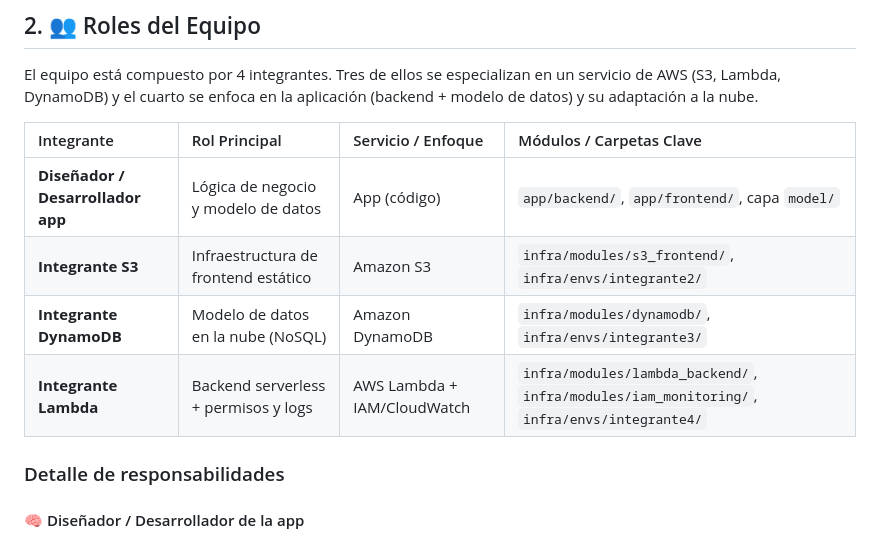
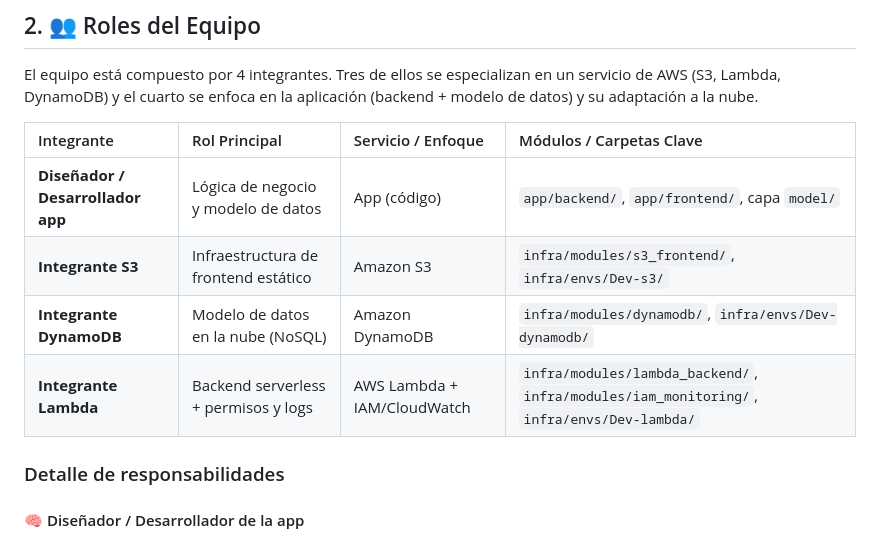
Before and after one commit to Selix2002/Proyecto-app-AWS, a Markdown page: README.md, the part around the change. Drawn GitHub-style.

Commit message:
Ajustes del readme

```diff
--- a/README.md
+++ b/README.md
@@ -22,9 +22,9 @@ El equipo está compuesto por 4 integrantes. Tres de ellos se especializan en un
 | Integrante                       | Rol Principal                             | Servicio / Enfoque         | Módulos / Carpetas Clave                            |
 | :------------------------------- | :---------------------------------------- | :-------------------------- | :-------------------------------------------------- |
 | **Diseñador / Desarrollador app**| Lógica de negocio y modelo de datos       | App (código)               | `app/backend/`, `app/frontend/`, capa `model/`      |
-| **Integrante S3**                | Infraestructura de frontend estático      | Amazon S3                  | `infra/modules/s3_frontend/`, `infra/envs/integrante2/` |
-| **Integrante DynamoDB**         | Modelo de datos en la nube (NoSQL)        | Amazon DynamoDB            | `infra/modules/dynamodb/`, `infra/envs/integrante3/`    |
-| **Integrante Lambda**           | Backend serverless + permisos y logs      | AWS Lambda + IAM/CloudWatch| `infra/modules/lambda_backend/`, `infra/modules/iam_monitoring/`, `infra/envs/integrante4/` |
+| **Integrante S3**                | Infraestructura de frontend estático      | Amazon S3                  | `infra/modules/s3_frontend/`, `infra/envs/Dev-s3/` |
+| **Integrante DynamoDB**         | Modelo de datos en la nube (NoSQL)        | Amazon DynamoDB            | `infra/modules/dynamodb/`, `infra/envs/Dev-dynamodb/`    |
+| **Integrante Lambda**           | Backend serverless + permisos y logs      | AWS Lambda + IAM/CloudWatch| `infra/modules/lambda_backend/`, `infra/modules/iam_monitoring/`, `infra/envs/Dev-lambda/` |
 
 ### Detalle de responsabilidades
 
```
